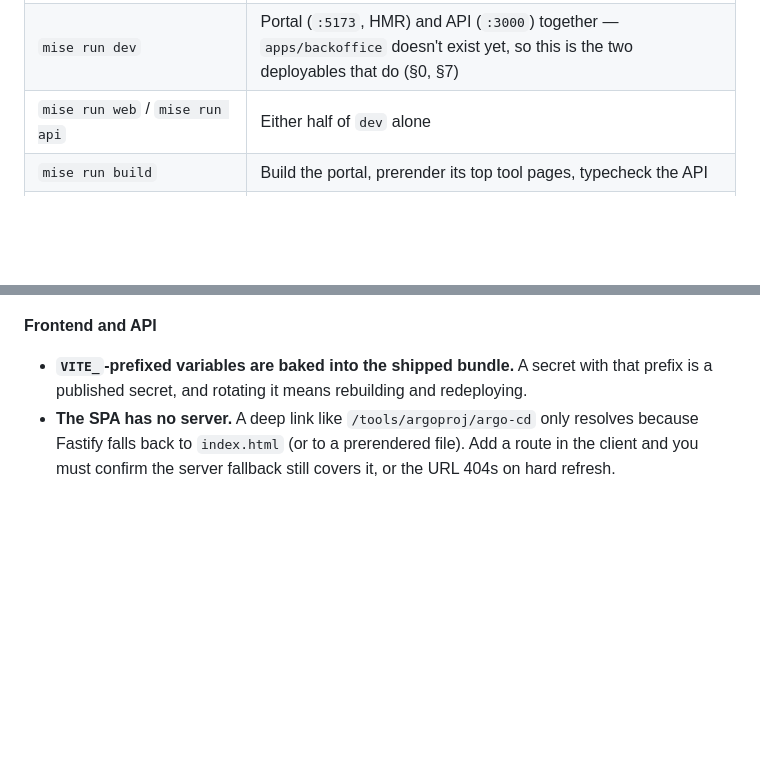
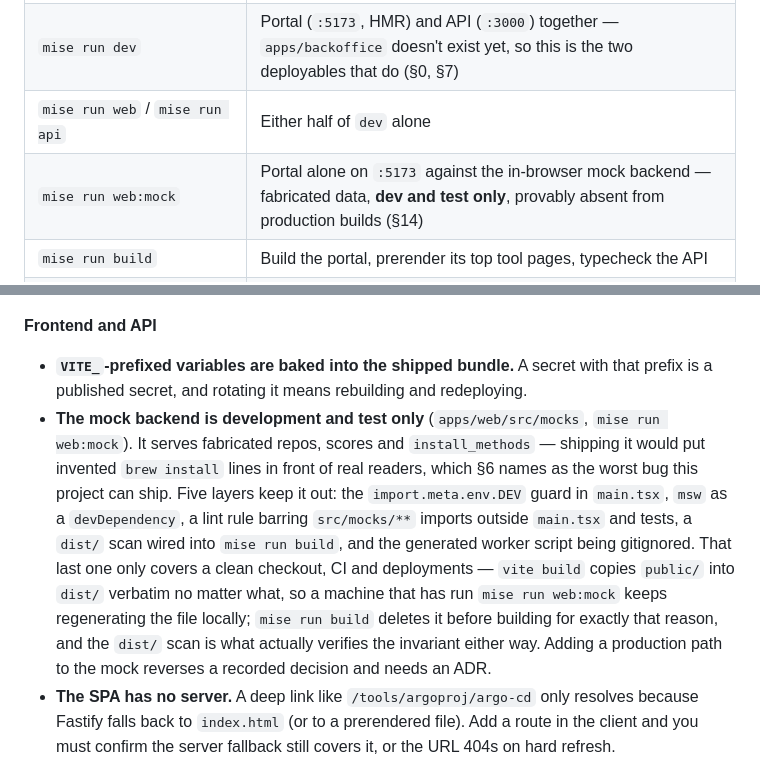
Before and after one commit to ebuildy/keco, a Markdown page: CLAUDE.md, 2 parts joined by grey strips. Rendered like a GitHub page; blank space fills up the shorter version.

```diff
--- a/CLAUDE.md
+++ b/CLAUDE.md
@@ -512,6 +512,7 @@ invoked ad-hoc. `mise tasks` lists them all; the table below is the map, not the
 | `mise run setup` | First run: `.env`, dependencies, Meilisearch, index settings, browser search key |
 | `mise run dev` | Portal (`:5173`, HMR) and API (`:3000`) together — `apps/backoffice` doesn't exist yet, so this is the two deployables that do (§0, §7) |
 | `mise run web` / `mise run api` | Either half of `dev` alone |
+| `mise run web:mock` | Portal alone on `:5173` against the in-browser mock backend — fabricated data, **dev and test only**, provably absent from production builds (§14) |
 | `mise run build` | Build the portal, prerender its top tool pages, typecheck the API |
 | `mise run prerender` | Emit static tool pages, `sitemap.xml` and `robots.txt` from the read model (§9) — `build` already runs this after `vite build`; run it alone to re-prerender without a fresh bundle |
 | `mise run discovery -- --query kubernetes --fresh` | Enumerate repos into `discovery/*.yaml` (resumes by default) |
@@ -770,6 +771,17 @@ decision with a retention policy, not as a side effect of search.
 
 - **`VITE_`-prefixed variables are baked into the shipped bundle.** A secret with that prefix is
   a published secret, and rotating it means rebuilding and redeploying.
+- **The mock backend is development and test only** (`apps/web/src/mocks`, `mise run web:mock`).
+  It serves fabricated repos, scores and `install_methods` — shipping it would put invented
+  `brew install` lines in front of real readers, which §6 names as the worst bug this project
+  can ship. Five layers keep it out: the `import.meta.env.DEV` guard in `main.tsx`, `msw` as a
+  `devDependency`, a lint rule barring `src/mocks/**` imports outside `main.tsx` and tests, a
+  `dist/` scan wired into `mise run build`, and the generated worker script being gitignored.
+  That last one only covers a clean checkout, CI and deployments — `vite build` copies `public/`
+  into `dist/` verbatim no matter what, so a machine that has run `mise run web:mock` keeps
+  regenerating the file locally; `mise run build` deletes it before building for exactly that
+  reason, and the `dist/` scan is what actually verifies the invariant either way. Adding a
+  production path to the mock reverses a recorded decision and needs an ADR.
 - **The SPA has no server.** A deep link like `/tools/argoproj/argo-cd` only resolves because
   Fastify falls back to `index.html` (or to a prerendered file). Add a route in the client and
   you must confirm the server fallback still covers it, or the URL 404s on hard refresh.
```
Also changed, not shown: ROADMAP.md (+2 -0 lines), apps/web/README.md (+38 -0 lines).
